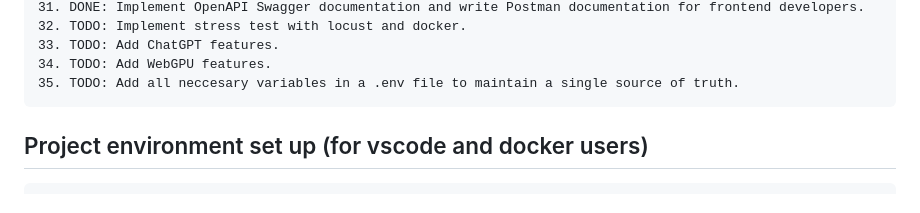
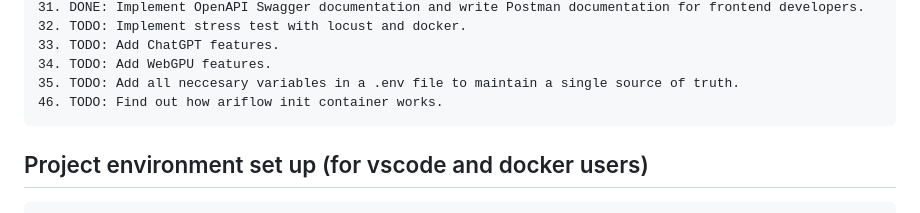
Before and after one commit to mihai011/leafroot, a Markdown page: README.md, the part around the change. GitHub-like rendering.

```diff
--- a/README.md
+++ b/README.md
@@ -42,6 +42,7 @@ Leafroot is a personal exercise for me as a software engineer.
     33. TODO: Add ChatGPT features.
     34. TODO: Add WebGPU features.
     35. TODO: Add all neccesary variables in a .env file to maintain a single source of truth.
+    46. TODO: Find out how ariflow init container works.
 
 
 
```
